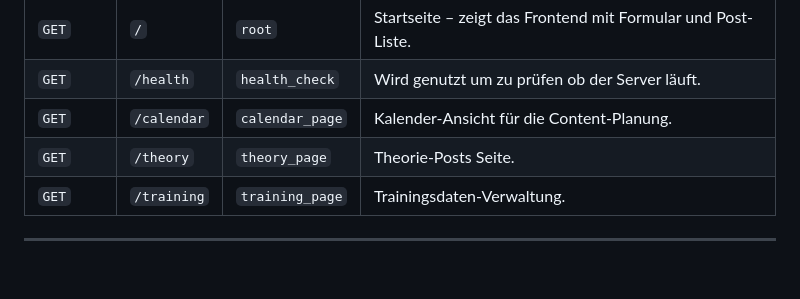
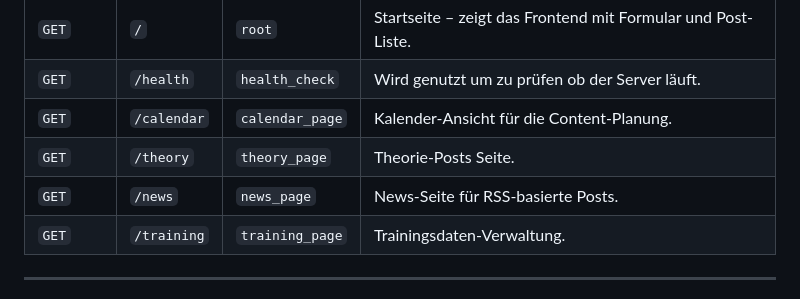
Before and after one commit to NoahRolli/contentHub_catchKen, a Markdown page: docs/auto-generated.md, the part around one of its changes. Drawn GitHub-style; blank space fills up the shorter version.

Commit message:
docs: auto-update documentation

```diff
--- a/docs/auto-generated.md
+++ b/docs/auto-generated.md
@@ -12,6 +12,7 @@
 | `GET` | `/health` | `health_check` | Wird genutzt um zu prüfen ob der Server läuft. |
 | `GET` | `/calendar` | `calendar_page` | Kalender-Ansicht für die Content-Planung. |
 | `GET` | `/theory` | `theory_page` | Theorie-Posts Seite. |
+| `GET` | `/news` | `news_page` | News-Seite für RSS-basierte Posts. |
 | `GET` | `/training` | `training_page` | Trainingsdaten-Verwaltung. |
 
 ---
```
Also changed, not shown: other parts of docs/auto-generated.md (+1 -1 lines).
